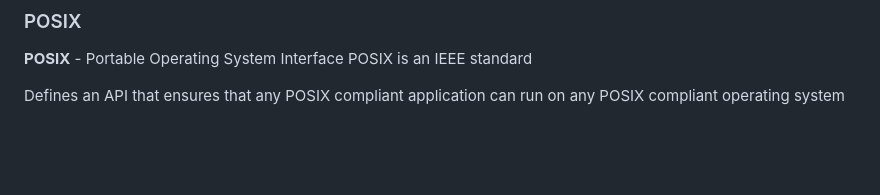
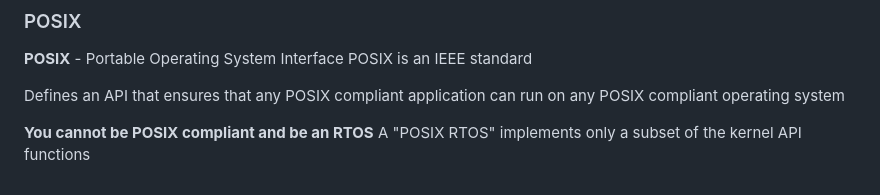
Before and after one commit to trulycaffeinated/RIT2025-26, a Markdown page: S8/CPET 461 - RTOS/Week 1 - 1.12.2026 and 1.14.2026.md, the part around the change. Drawn GitHub-style; blank space fills up the shorter version.

Commit message:
vault backup: 2026-01-14 15:44:25

```diff
--- a/S8/CPET 461 - RTOS/Week 1 - 1.12.2026 and 1.14.2026.md
+++ b/S8/CPET 461 - RTOS/Week 1 - 1.12.2026 and 1.14.2026.md
@@ -73,3 +73,6 @@ Generally an RTOS does not contain device drivers
 POSIX is an IEEE standard
 
 Defines an API that ensures that any POSIX compliant application can run on any POSIX compliant operating system
+
+**You cannot be POSIX compliant and be an RTOS**
+A "POSIX RTOS" implements only a subset of the kernel API functions
```
